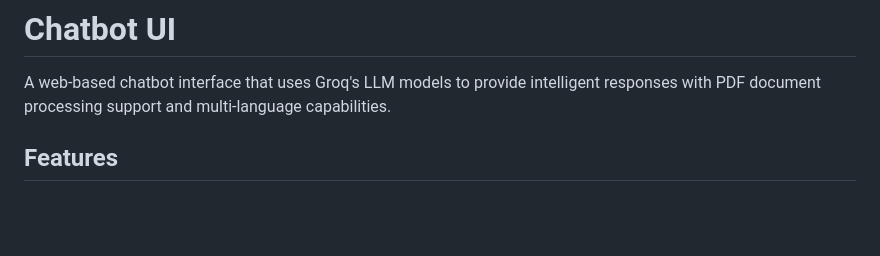
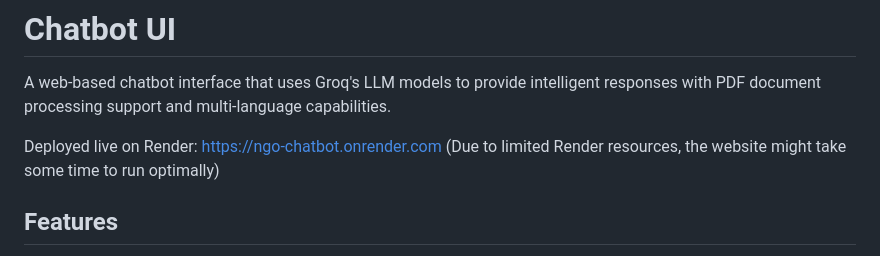
Before and after one commit to SpontaneousSecret/ngo_chatbot, a Markdown page: README.md, the part around the change. GitHub-like rendering; blank space fills up the shorter version.

```diff
--- a/README.md
+++ b/README.md
@@ -2,6 +2,8 @@
 
 A web-based chatbot interface that uses Groq's LLM models to provide intelligent responses with PDF document processing support and multi-language capabilities.
 
+Deployed live on Render: https://ngo-chatbot.onrender.com
+(Due to limited Render resources, the website might take some time to run optimally)
 
 ## Features
 
```
